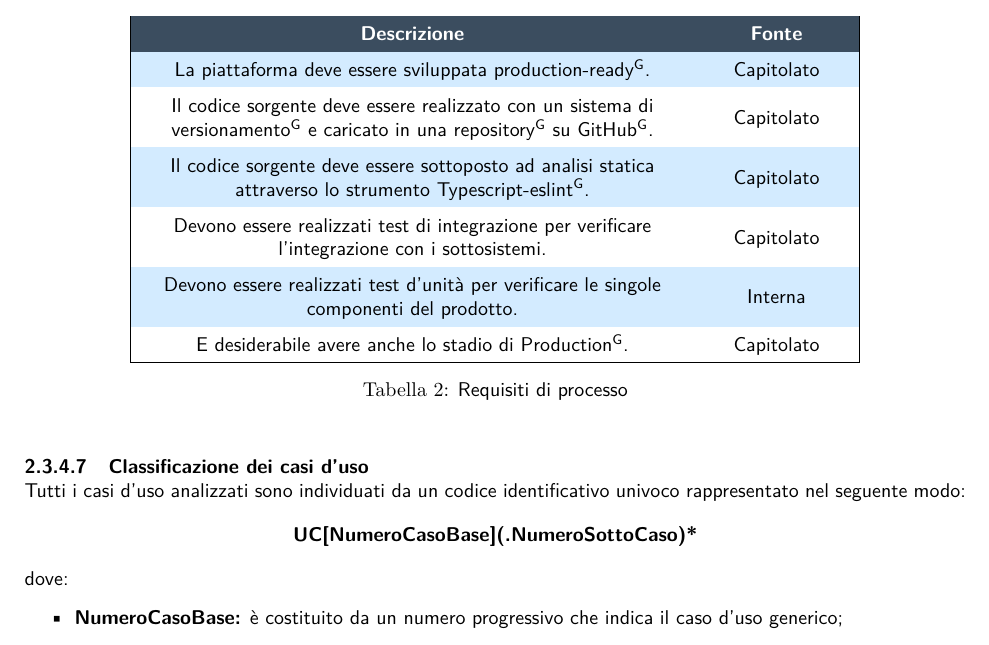
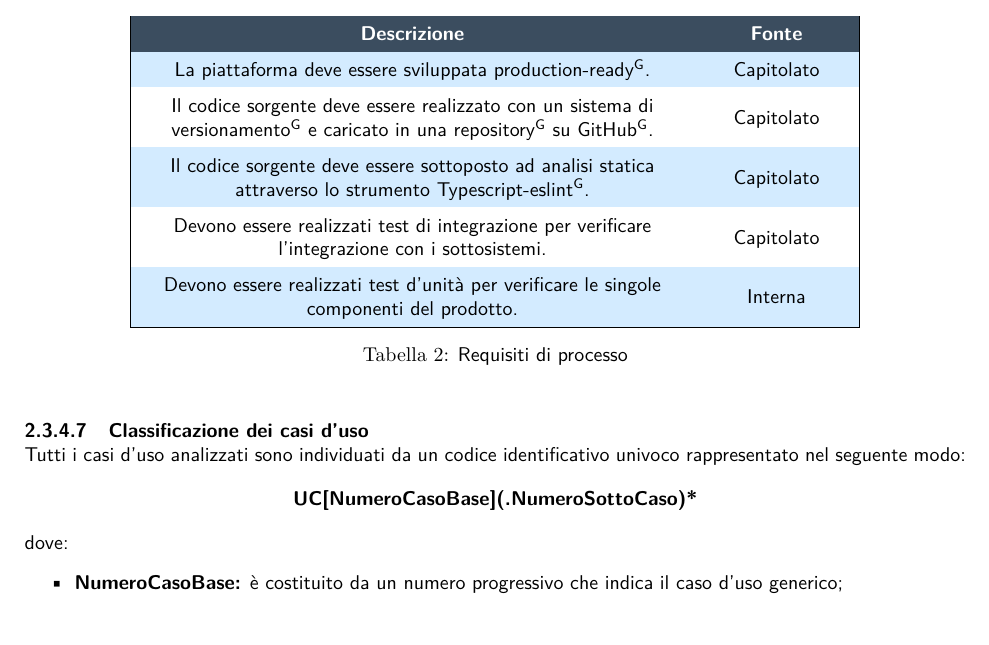
Before and after one commit to NotOnlyStudents/Documentazione, a LaTeX document (DocumentiInterni/NormeDiProgetto/NormeDiProgetto_v2.0.tex, which reads DocumentiInterni/NormeDiProgetto/Sezioni/Sottosezioni/Sviluppo/AnalisiRequisiti.tex): part of page 13 of 49, cut so that both start at the same text. Compiled offline with pdfLaTeX.

Commit message:
fix requisiti processo ndp

```diff
--- a/DocumentiInterni/NormeDiProgetto/Sezioni/Sottosezioni/Sviluppo/AnalisiRequisiti.tex
+++ b/DocumentiInterni/NormeDiProgetto/Sezioni/Sottosezioni/Sviluppo/AnalisiRequisiti.tex
@@ -98,7 +98,6 @@ La struttura del documento comprenderà:
 	Il codice sorgente deve essere sottoposto ad analisi statica attraverso lo strumento \glo{Typescript-eslint}. & Capitolato\\
 	Devono essere realizzati test di integrazione per verificare l’integrazione con i sottosistemi. & Capitolato\\
 	Devono essere realizzati test d’unità per verificare le singole componenti del prodotto. & Interna\\
-	E desiderabile avere anche lo stadio di \glo{Production}. & Capitolato\\
 	\hline
 \end{tabular}
 \end{table}
```
